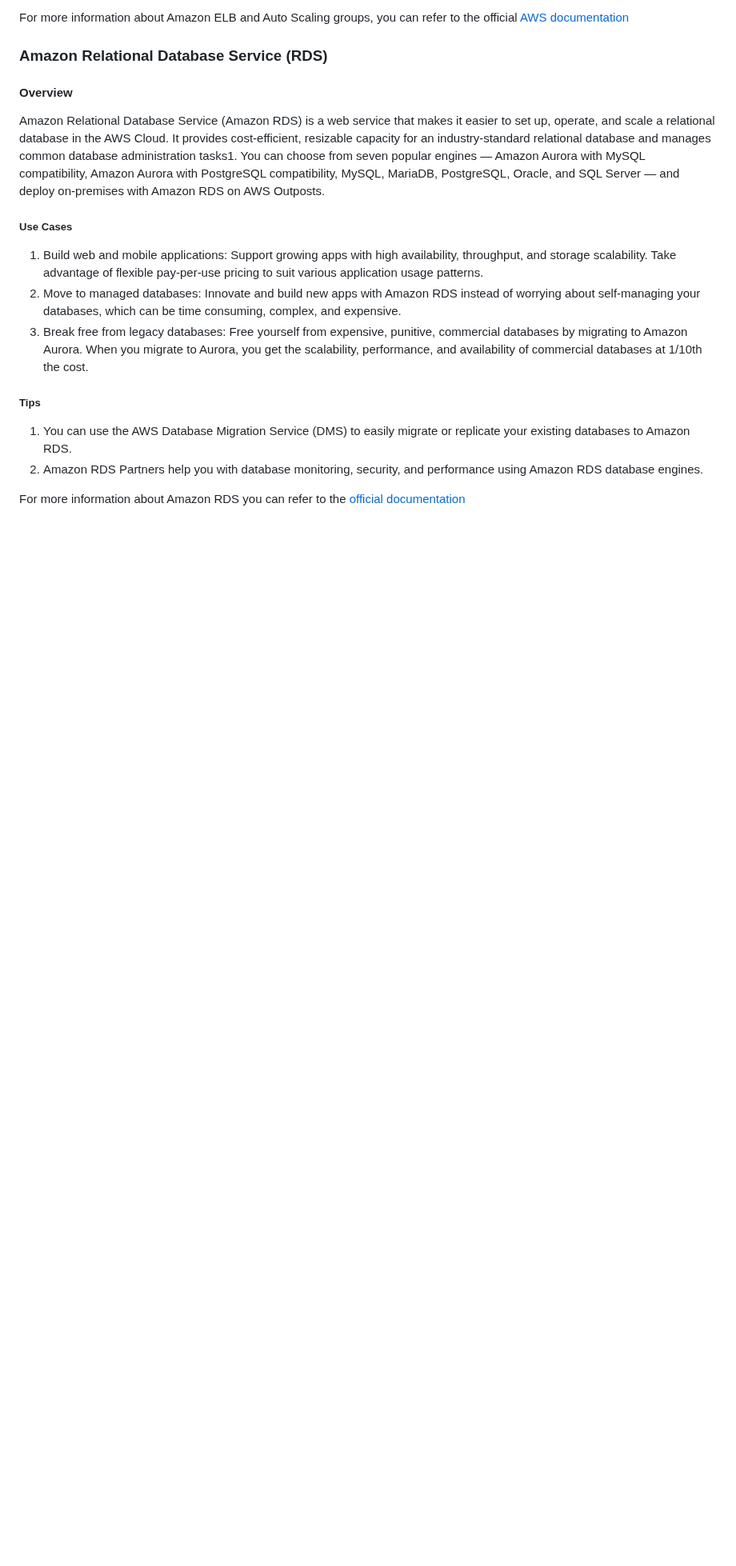
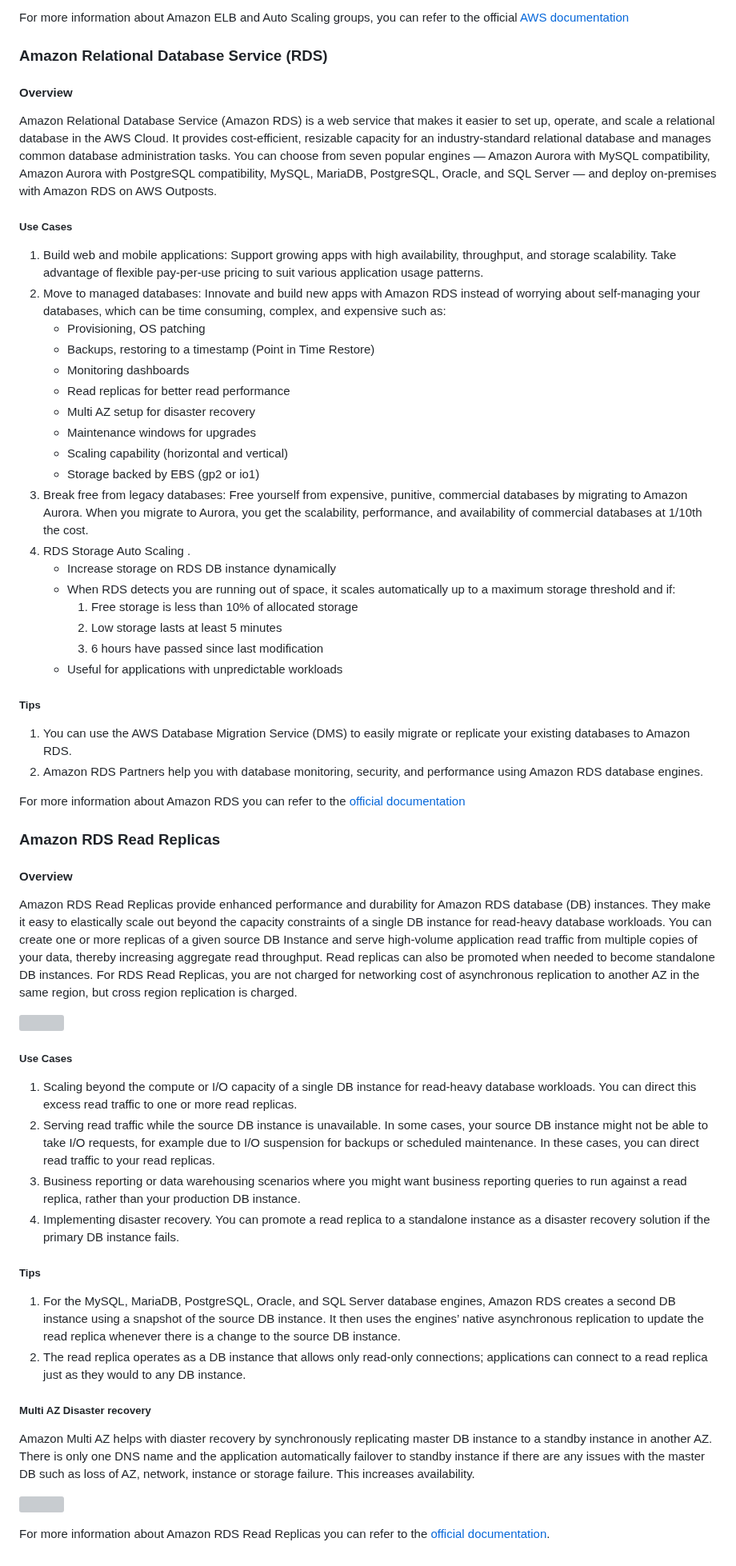
Before and after one commit to rai-n/AWS-Developer-Associate, a Markdown page: README.md, the part around the change. Shown at 80% size. Drawn GitHub-style; blank space fills up the shorter version; grey boxes are pictures that could not be loaded.

```diff
--- a/README.md
+++ b/README.md
@@ -655,15 +655,54 @@ For more information about Amazon ELB and Auto Scaling groups, you can refer to
 ### Amazon Relational Database Service (RDS)
 
 #### Overview
-Amazon Relational Database Service (Amazon RDS) is a web service that makes it easier to set up, operate, and scale a relational database in the AWS Cloud. It provides cost-efficient, resizable capacity for an industry-standard relational database and manages common database administration tasks1. You can choose from seven popular engines — Amazon Aurora with MySQL compatibility, Amazon Aurora with PostgreSQL compatibility, MySQL, MariaDB, PostgreSQL, Oracle, and SQL Server — and deploy on-premises with Amazon RDS on AWS Outposts.
+Amazon Relational Database Service (Amazon RDS) is a web service that makes it easier to set up, operate, and scale a relational database in the AWS Cloud. It provides cost-efficient, resizable capacity for an industry-standard relational database and manages common database administration tasks. You can choose from seven popular engines — Amazon Aurora with MySQL compatibility, Amazon Aurora with PostgreSQL compatibility, MySQL, MariaDB, PostgreSQL, Oracle, and SQL Server — and deploy on-premises with Amazon RDS on AWS Outposts.
 
 ##### Use Cases
 1. Build web and mobile applications: Support growing apps with high availability, throughput, and storage scalability. Take advantage of flexible pay-per-use pricing to suit various application usage patterns.
-2. Move to managed databases: Innovate and build new apps with Amazon RDS instead of worrying about self-managing your databases, which can be time consuming, complex, and expensive.
+2. Move to managed databases: Innovate and build new apps with Amazon RDS instead of worrying about self-managing your databases, which can be time consuming, complex, and expensive such as:
+    - Provisioning, OS patching
+    - Backups, restoring to a timestamp (Point in Time Restore)
+    - Monitoring dashboards
+    - Read replicas for better read performance
+    - Multi AZ setup for disaster recovery
+    - Maintenance windows for upgrades
+    - Scaling capability (horizontal and vertical)
+    - Storage backed by EBS (gp2 or io1)
 3. Break free from legacy databases: Free yourself from expensive, punitive, commercial databases by migrating to Amazon Aurora. When you migrate to Aurora, you get the scalability, performance, and availability of commercial databases at 1/10th the cost.
-
+4. RDS Storage Auto Scaling .
+    - Increase storage on RDS DB instance dynamically
+    - When RDS detects you are running out of space, it scales automatically up to a maximum storage threshold and if:
+        1. Free storage is less than 10% of allocated storage
+        2. Low storage lasts at least 5 minutes
+        3. 6 hours have passed since last modification
+    - Useful for applications with unpredictable workloads
 ##### Tips
 1. You can use the AWS Database Migration Service (DMS) to easily migrate or replicate your existing databases to Amazon RDS.
 2. Amazon RDS Partners help you with database monitoring, security, and performance using Amazon RDS database engines.
 
 For more information about Amazon RDS you can refer to the [official documentation](https://aws.amazon.com/rds/)
+
+<a name=“aws-rds-read-replicas”></a>
+### Amazon RDS Read Replicas
+
+#### Overview
+Amazon RDS Read Replicas provide enhanced performance and durability for Amazon RDS database (DB) instances. They make it easy to elastically scale out beyond the capacity constraints of a single DB instance for read-heavy database workloads. You can create one or more replicas of a given source DB Instance and serve high-volume application read traffic from multiple copies of your data, thereby increasing aggregate read throughput. Read replicas can also be promoted when needed to become standalone DB instances. For RDS Read Replicas, you are not charged for networking cost of asynchronous replication to another AZ in the same region, but cross region replication is charged.
+
+![](https://i.imgur.com/PKVwixD.png)
+
+##### Use Cases
+1. Scaling beyond the compute or I/O capacity of a single DB instance for read-heavy database workloads. You can direct this excess read traffic to one or more read replicas.
+2. Serving read traffic while the source DB instance is unavailable. In some cases, your source DB instance might not be able to take I/O requests, for example due to I/O suspension for backups or scheduled maintenance. In these cases, you can direct read traffic to your read replicas.
+3. Business reporting or data warehousing scenarios where you might want business reporting queries to run against a read replica, rather than your production DB instance.
+4. Implementing disaster recovery. You can promote a read replica to a standalone instance as a disaster recovery solution if the primary DB instance fails.
+
+##### Tips
+1. For the MySQL, MariaDB, PostgreSQL, Oracle, and SQL Server database engines, Amazon RDS creates a second DB instance using a snapshot of the source DB instance. It then uses the engines’ native asynchronous replication to update the read replica whenever there is a change to the source DB instance.
+2. The read replica operates as a DB instance that allows only read-only connections; applications can connect to a read replica just as they would to any DB instance.
+
+##### Multi AZ Disaster recovery
+Amazon Multi AZ helps with diaster recovery by synchronously replicating master DB instance to a standby instance in another AZ. There is only one DNS name and the application automatically failover to standby instance if there are any issues with the master DB such as loss of AZ, network, instance or storage failure. This increases availability.
+
+![](https://i.imgur.com/ASrkfPo.png)
+
+For more information about Amazon RDS Read Replicas you can refer to the [official documentation](https://aws.amazon.com/rds/features/read-replicas/).
```
